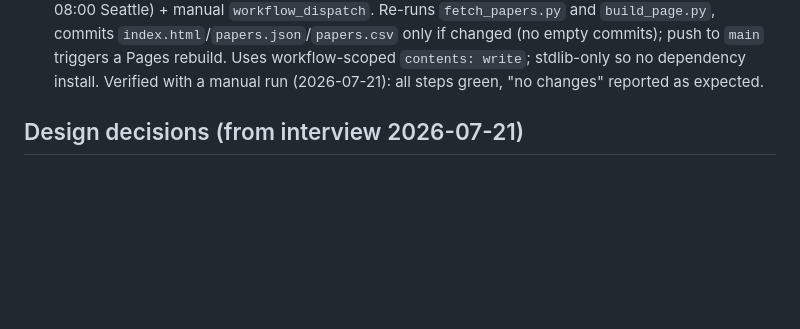
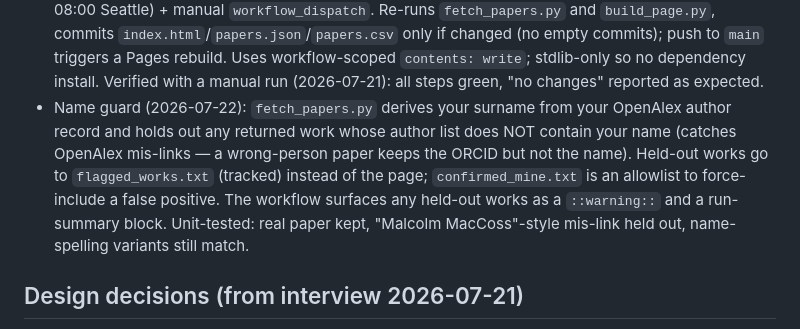
Before and after one commit to Arielbs/BenSassonORCID, a Markdown page: TODO-20260721-publications-page.md, the part around the change. Rendered like a GitHub page; blank space fills up the shorter version.

Commit message:
Document name-guard in spec

```diff
--- a/TODO-20260721-publications-page.md
+++ b/TODO-20260721-publications-page.md
@@ -63,6 +63,14 @@ two eras, cumulative-citation chart, light/dark toggle. Regenerate anytime with
   workflow-scoped `contents: write`; stdlib-only so no dependency install.
   Verified with a manual run (2026-07-21): all steps green, "no changes"
   reported as expected.
+- Name guard (2026-07-22): `fetch_papers.py` derives your surname from your
+  OpenAlex author record and holds out any returned work whose author list does
+  NOT contain your name (catches OpenAlex mis-links — a wrong-person paper keeps
+  the ORCID but not the name). Held-out works go to `flagged_works.txt` (tracked)
+  instead of the page; `confirmed_mine.txt` is an allowlist to force-include a
+  false positive. The workflow surfaces any held-out works as a `::warning::`
+  and a run-summary block. Unit-tested: real paper kept, "Malcolm MacCoss"-style
+  mis-link held out, name-spelling variants still match.
 
 ## Design decisions (from interview 2026-07-21)
 
```
